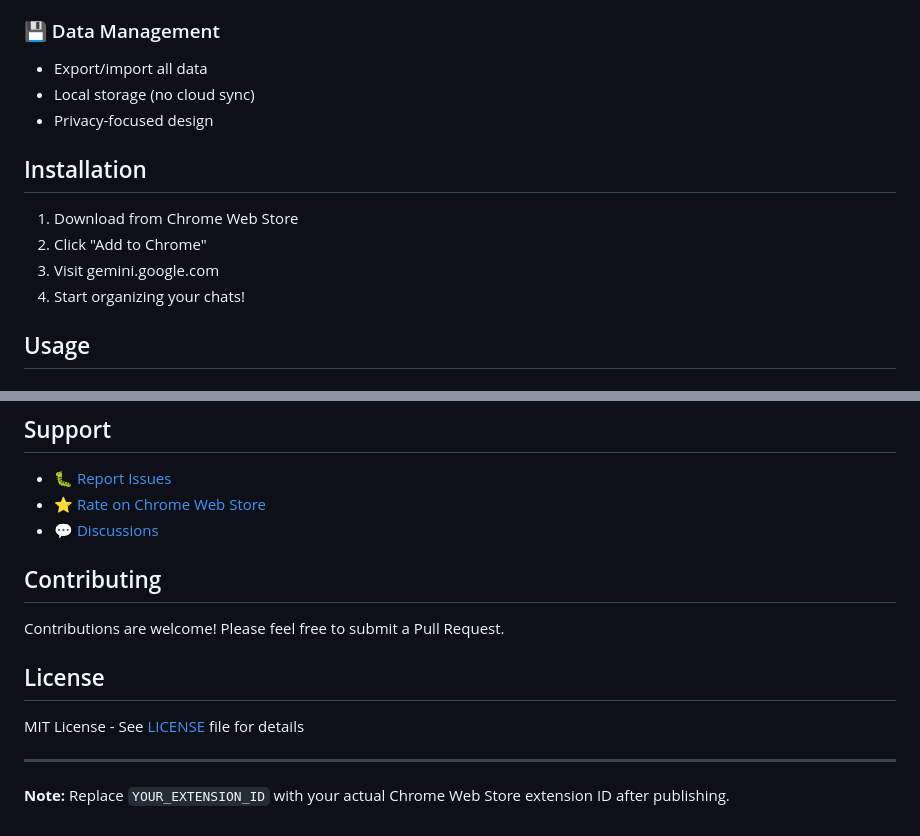
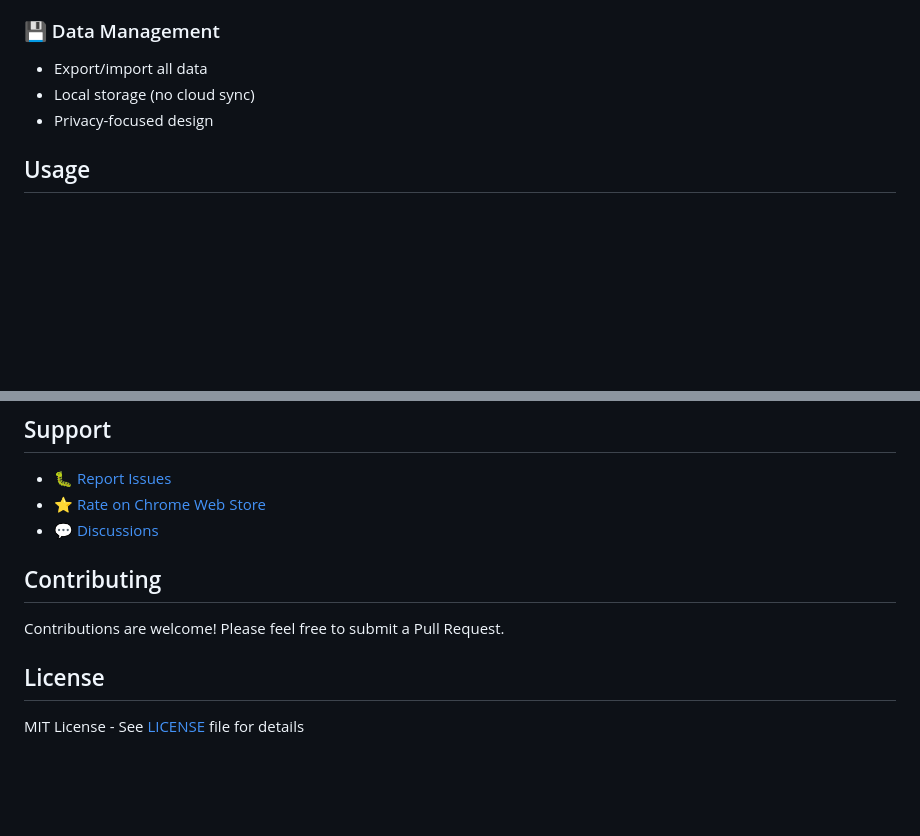
Before and after one commit to Msvnc0/Gemini-Project-Manager-Pro-Chrome-Extension, a Markdown page: README.md, 2 parts joined by grey strips. Drawn GitHub-style; blank space fills up the shorter version.

```diff
--- a/README.md
+++ b/README.md
@@ -73,13 +73,6 @@ cd Gemini-Project-Manager-Pro-Chrome-Extension
 - Local storage (no cloud sync)
 - Privacy-focused design
 
-## Installation
-
-1. Download from Chrome Web Store
-2. Click "Add to Chrome"
-3. Visit gemini.google.com
-4. Start organizing your chats!
-
 ## Usage
 
 ### Creating Projects
@@ -116,7 +109,3 @@ Contributions are welcome! Please feel free to submit a Pull Request.
 ## License
 
 MIT License - See [LICENSE](LICENSE) file for details
-
----
-
-**Note:** Replace `YOUR_EXTENSION_ID` with your actual Chrome Web Store extension ID after publishing.
```
Also changed, not shown: other parts of README.md (+5 -5 lines).
